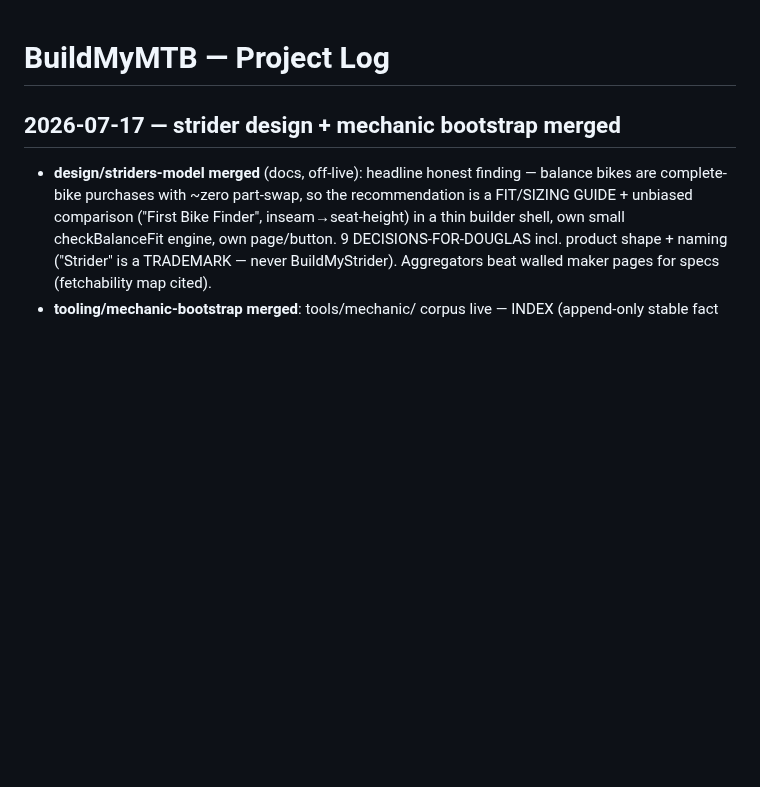
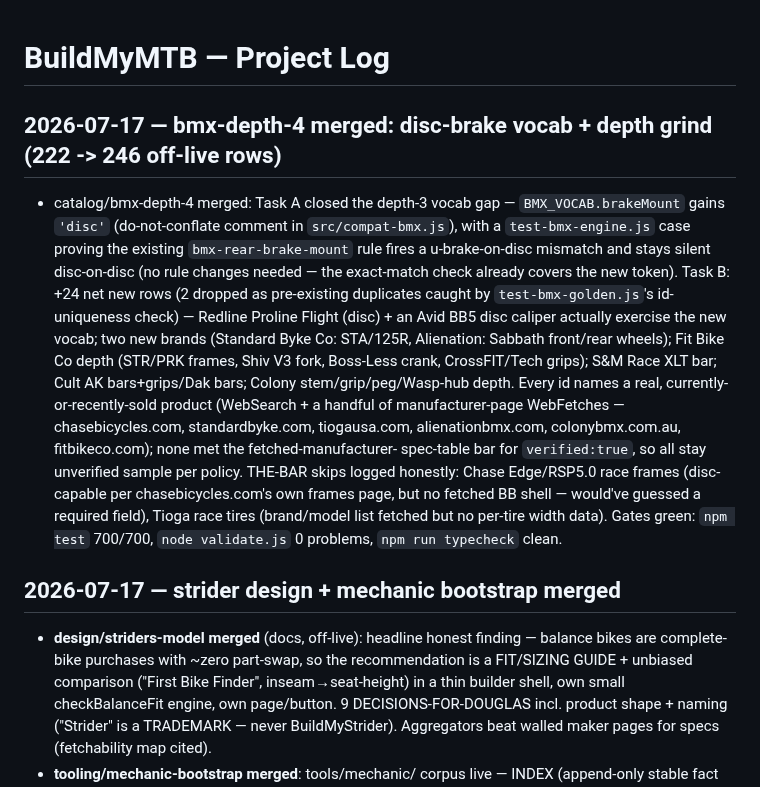
Before and after one commit to dwills38/trailbuilder, a Markdown page: PROJECT-LOG.md, the part around the change. Rendered like a GitHub page; blank space fills up the shorter version.

Commit message:
docs(log): bmx-depth-4 merged (222 -> 246 off-live rows); disc vocab gap closed
Co-Authored-By: Claude Sonnet 5 <noreply@anthropic.com>

```diff
--- a/PROJECT-LOG.md
+++ b/PROJECT-LOG.md
@@ -1,4 +1,25 @@
 # BuildMyMTB — Project Log
+
+## 2026-07-17 — bmx-depth-4 merged: disc-brake vocab + depth grind (222 -> 246 off-live rows)
+
+- catalog/bmx-depth-4 merged: Task A closed the depth-3 vocab gap — `BMX_VOCAB.brakeMount`
+  gains `'disc'` (do-not-conflate comment in `src/compat-bmx.js`), with a
+  `test-bmx-engine.js` case proving the existing `bmx-rear-brake-mount` rule fires a
+  u-brake-on-disc mismatch and stays silent disc-on-disc (no rule changes needed — the
+  exact-match check already covers the new token). Task B: +24 net new rows (2 dropped
+  as pre-existing duplicates caught by `test-bmx-golden.js`'s id-uniqueness check) —
+  Redline Proline Flight (disc) + an Avid BB5 disc caliper actually exercise the new
+  vocab; two new brands (Standard Byke Co: STA/125R, Alienation: Sabbath front/rear
+  wheels); Fit Bike Co depth (STR/PRK frames, Shiv V3 fork, Boss-Less crank, CrossFIT/Tech
+  grips); S&M Race XLT bar; Cult AK bars+grips/Dak bars; Colony stem/grip/peg/Wasp-hub
+  depth. Every id names a real, currently-or-recently-sold product (WebSearch + a handful
+  of manufacturer-page WebFetches — chasebicycles.com, standardbyke.com, tiogausa.com,
+  alienationbmx.com, colonybmx.com.au, fitbikeco.com); none met the fetched-manufacturer-
+  spec-table bar for `verified:true`, so all stay unverified sample per policy. THE-BAR
+  skips logged honestly: Chase Edge/RSP5.0 race frames (disc-capable per
+  chasebicycles.com's own frames page, but no fetched BB shell — would've guessed a
+  required field), Tioga race tires (brand/model list fetched but no per-tire width data).
+  Gates green: `npm test` 700/700, `node validate.js` 0 problems, `npm run typecheck` clean.
 
 ## 2026-07-17 — strider design + mechanic bootstrap merged
 
```
